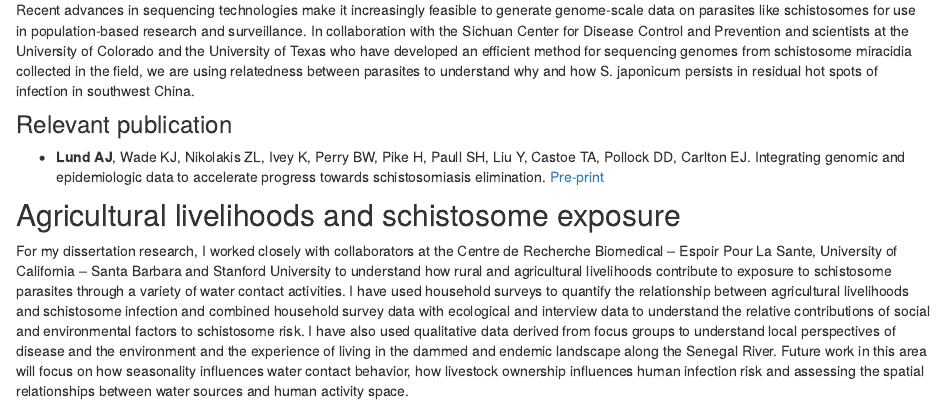
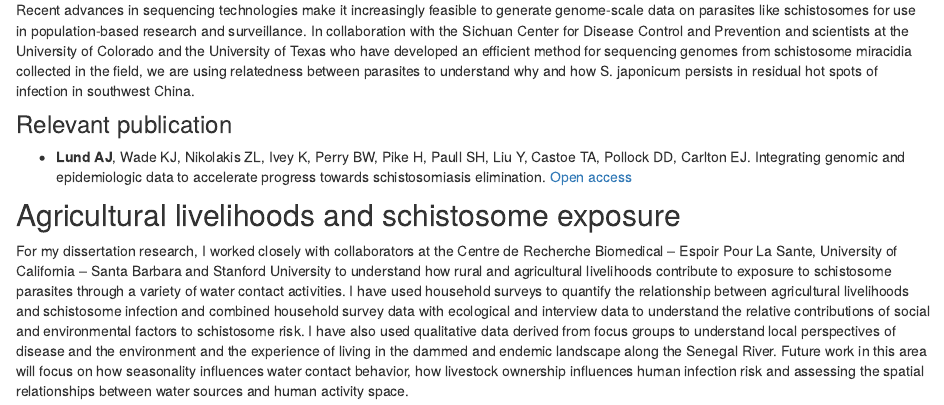
Before and after one commit to andjanlund/andjanlund.github.io, an R Markdown document (research.Rmd): the page in a window 1100 px wide, from 180 px down. The pictures show the output file research.html that the author committed with the source, opened offline; library style sheets and scripts come from the installed R packages.

Commit message:
update journal info and link to elife pub

```diff
--- a/research.Rmd
+++ b/research.Rmd
@@ -9,7 +9,7 @@ output:
 Recent advances in sequencing technologies make it increasingly feasible to generate genome-scale data on parasites like schistosomes for use in population-based research and surveillance. In collaboration with the Sichuan Center for Disease Control and Prevention and scientists at the University of Colorado and the University of Texas who have developed an efficient method for sequencing genomes from schistosome miracidia collected in the field, we are using relatedness between parasites to understand why and how S. japonicum persists in residual hot spots of infection in southwest China.
 
 ### Relevant publication
-- **Lund AJ**, Wade KJ, Nikolakis ZL, Ivey K, Perry BW, Pike H, Paull SH, Liu Y, Castoe TA, Pollock DD, Carlton EJ. Integrating genomic and epidemiologic data to accelerate progress towards schistosomiasis elimination. [Pre-print](https://doi.org/10.31219/osf.io/rt8wn)
+- **Lund AJ**, Wade KJ, Nikolakis ZL, Ivey K, Perry BW, Pike H, Paull SH, Liu Y, Castoe TA, Pollock DD, Carlton EJ. Integrating genomic and epidemiologic data to accelerate progress towards schistosomiasis elimination. *eLife* 11:e79320 [Open access](https://doi.org/10.7554/eLife.79320)
 
 ## Agricultural livelihoods and schistosome exposure
 
```
Also changed, not shown: research.html.
